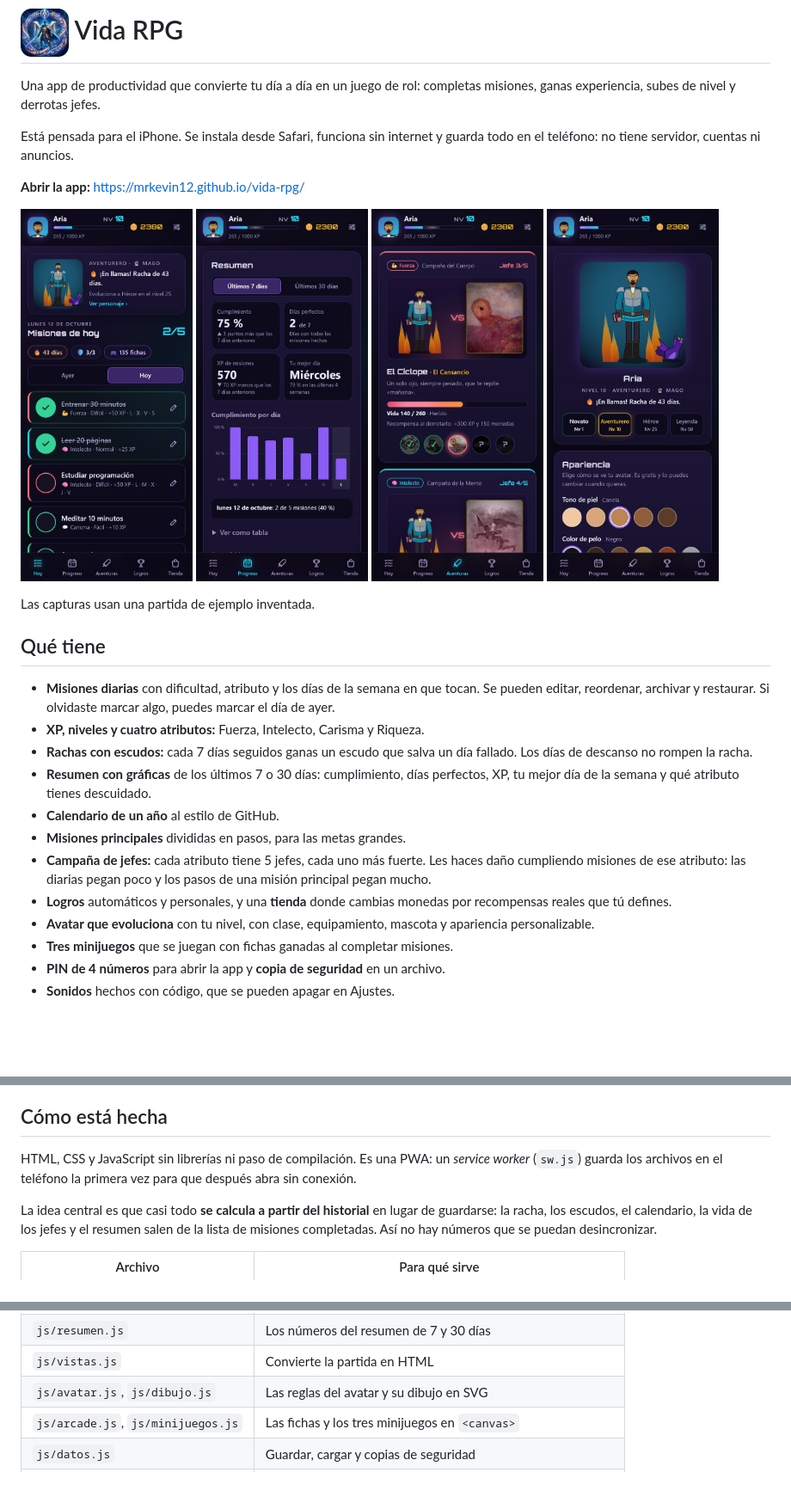
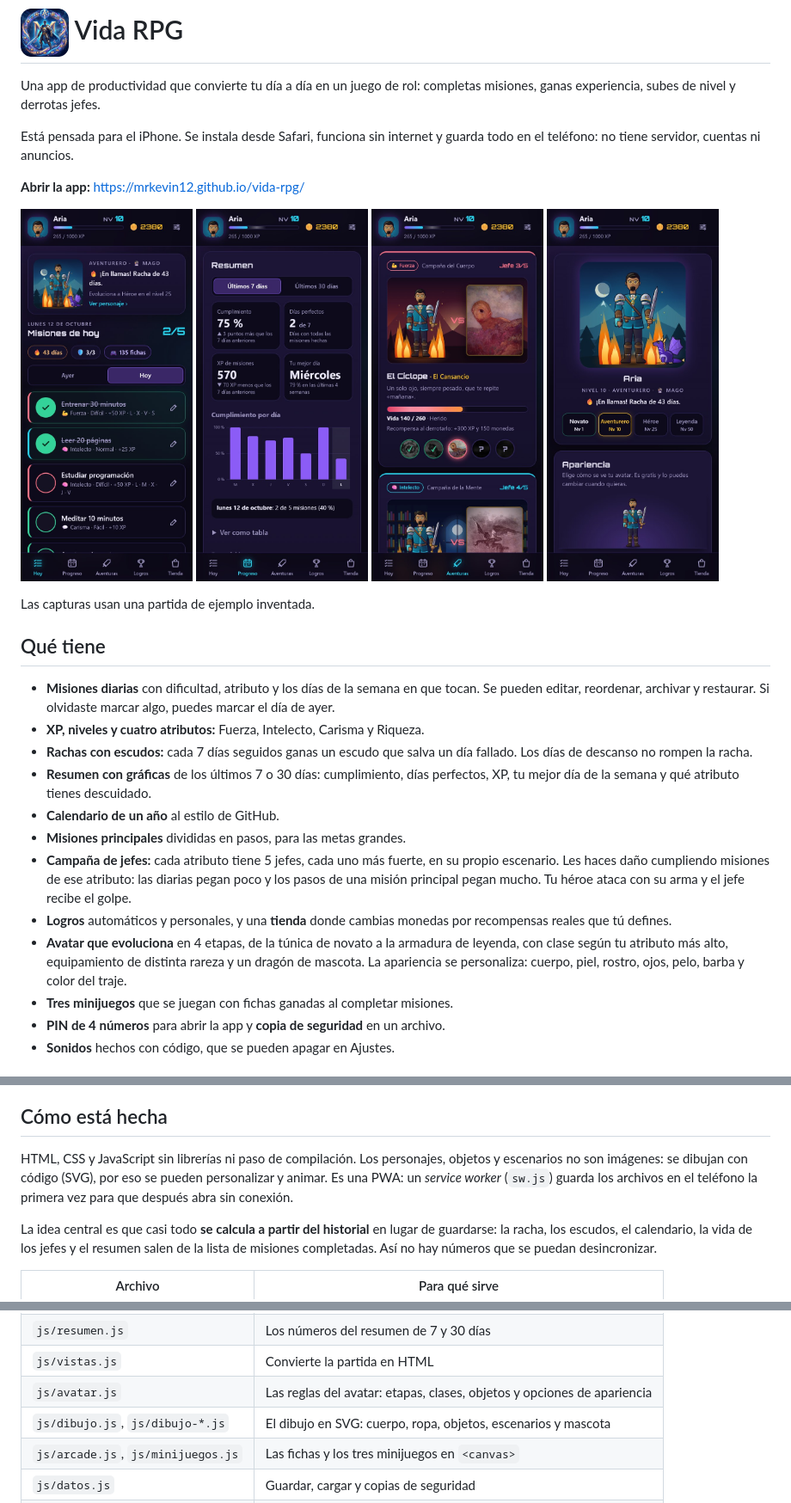
Before and after one commit to MRkevin12/vida-rpg, a Markdown page: README.md, 3 parts joined by grey strips. Shown at 86% size. Drawn GitHub-style; pictures changed too: capturas/hoy.jpg, capturas/jefes.jpg, capturas/personaje.jpg; blank space fills up the shorter version.

```diff
--- a/README.md
+++ b/README.md
@@ -23,9 +23,9 @@ Las capturas usan una partida de ejemplo inventada.
 - **Resumen con gráficas** de los últimos 7 o 30 días: cumplimiento, días perfectos, XP, tu mejor día de la semana y qué atributo tienes descuidado.
 - **Calendario de un año** al estilo de GitHub.
 - **Misiones principales** divididas en pasos, para las metas grandes.
-- **Campaña de jefes:** cada atributo tiene 5 jefes, cada uno más fuerte. Les haces daño cumpliendo misiones de ese atributo: las diarias pegan poco y los pasos de una misión principal pegan mucho.
+- **Campaña de jefes:** cada atributo tiene 5 jefes, cada uno más fuerte, en su propio escenario. Les haces daño cumpliendo misiones de ese atributo: las diarias pegan poco y los pasos de una misión principal pegan mucho. Tu héroe ataca con su arma y el jefe recibe el golpe.
 - **Logros** automáticos y personales, y una **tienda** donde cambias monedas por recompensas reales que tú defines.
-- **Avatar que evoluciona** con tu nivel, con clase, equipamiento, mascota y apariencia personalizable.
+- **Avatar que evoluciona** en 4 etapas, de la túnica de novato a la armadura de leyenda, con clase según tu atributo más alto, equipamiento de distinta rareza y un dragón de mascota. La apariencia se personaliza: cuerpo, piel, rostro, ojos, pelo, barba y color del traje.
 - **Tres minijuegos** que se juegan con fichas ganadas al completar misiones.
 - **PIN de 4 números** para abrir la app y **copia de seguridad** en un archivo.
 - **Sonidos** hechos con código, que se pueden apagar en Ajustes.
@@ -48,7 +48,7 @@ El PIN evita que alguien con tu teléfono desbloqueado abra la app. No cifra los
 
 ## Cómo está hecha
 
-HTML, CSS y JavaScript sin librerías ni paso de compilación. Es una PWA: un *service worker* (`sw.js`) guarda los archivos en el teléfono la primera vez para que después abra sin conexión.
+HTML, CSS y JavaScript sin librerías ni paso de compilación. Los personajes, objetos y escenarios no son imágenes: se dibujan con código (SVG), por eso se pueden personalizar y animar. Es una PWA: un *service worker* (`sw.js`) guarda los archivos en el teléfono la primera vez para que después abra sin conexión.
 
 La idea central es que casi todo **se calcula a partir del historial** en lugar de guardarse: la racha, los escudos, el calendario, la vida de los jefes y el resumen salen de la lista de misiones completadas. Así no hay números que se puedan desincronizar.
 
@@ -61,7 +61,8 @@ La idea central es que casi todo **se calcula a partir del historial** en lugar
 | `js/campana.js` | Los jefes: vida, daño y créditos de las pinturas |
 | `js/resumen.js` | Los números del resumen de 7 y 30 días |
 | `js/vistas.js` | Convierte la partida en HTML |
-| `js/avatar.js`, `js/dibujo.js` | Las reglas del avatar y su dibujo en SVG |
+| `js/avatar.js` | Las reglas del avatar: etapas, clases, objetos y opciones de apariencia |
+| `js/dibujo.js`, `js/dibujo-*.js` | El dibujo en SVG: cuerpo, ropa, objetos, escenarios y mascota |
 | `js/arcade.js`, `js/minijuegos.js` | Las fichas y los tres minijuegos en `<canvas>` |
 | `js/datos.js` | Guardar, cargar y copias de seguridad |
 | `js/seguridad.js` | El PIN (se guarda su huella SHA-256, nunca el PIN) |
```
Also changed, not shown: other parts of README.md (+1 -1 lines), 14 other files.
